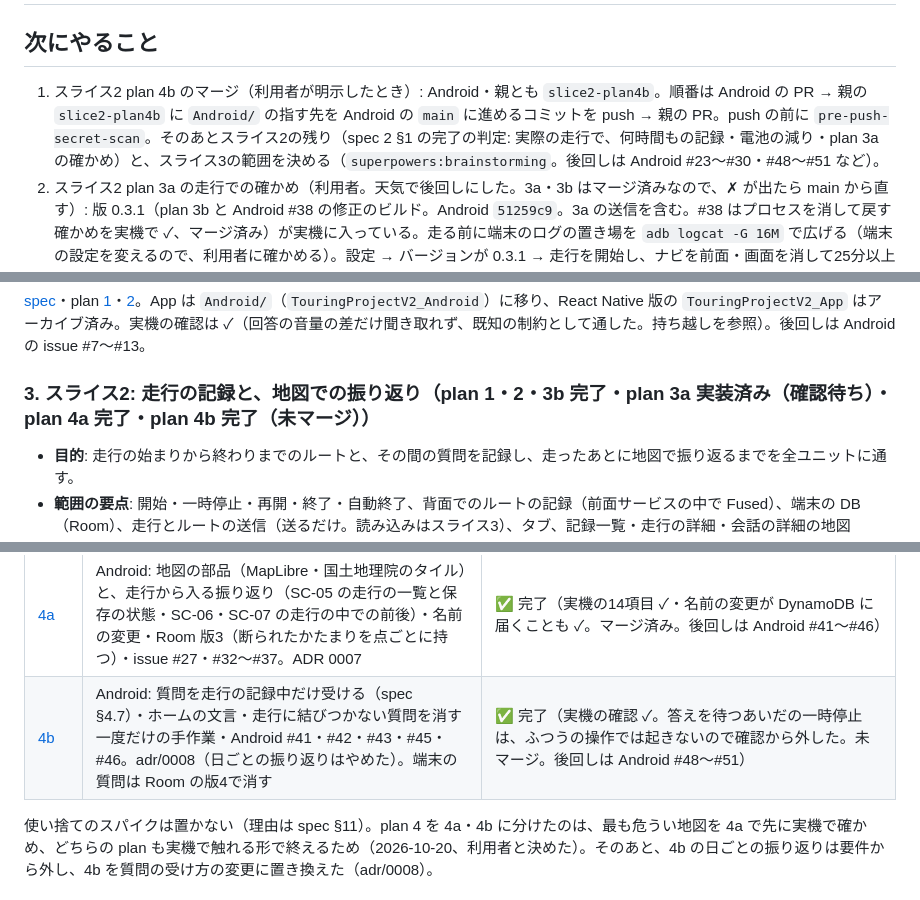
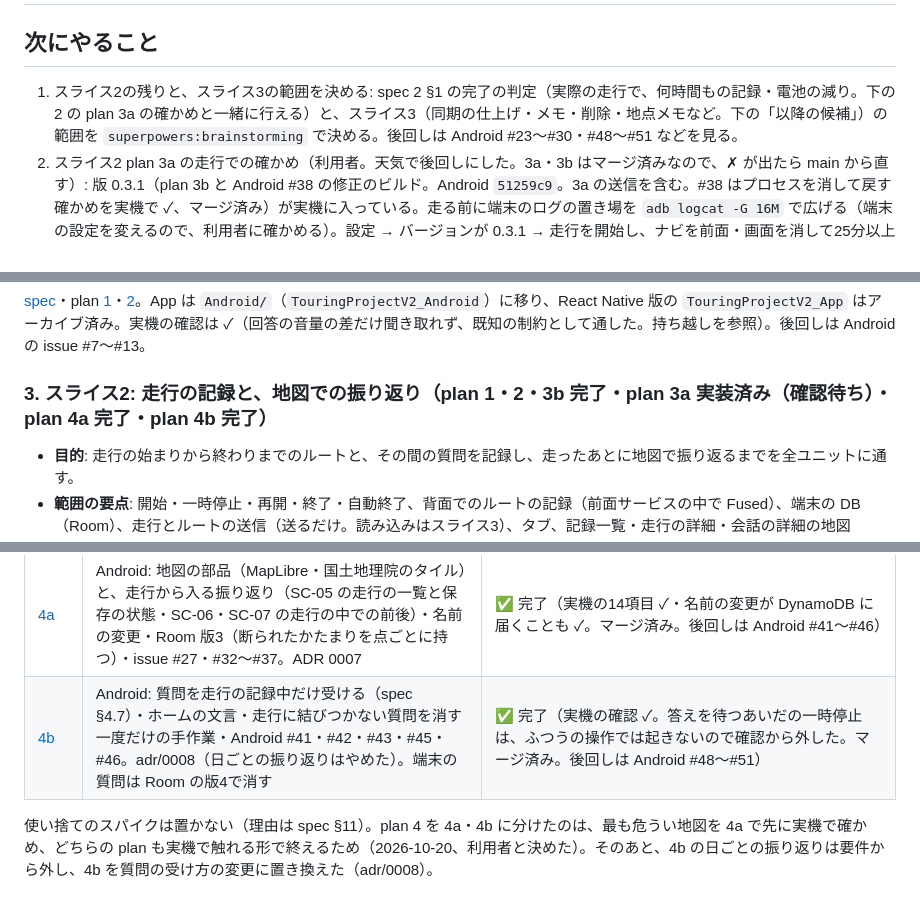
Before and after one commit to h-akira/TouringProjectV2, a Markdown page: PROJECT.md, 3 parts joined by grey strips. GitHub-like rendering.

Commit message:
chore: point Android at its merged main and record slice 2 plan 4b as merged

```diff
--- a/PROJECT.md
+++ b/PROJECT.md
@@ -14,7 +14,7 @@
 
 ## 次にやること
 
-1. スライス2 plan 4b のマージ（利用者が明示したとき）: Android・親とも `slice2-plan4b`。順番は Android の PR → 親の `slice2-plan4b` に `Android/` の指す先を Android の `main` に進めるコミットを push → 親の PR。push の前に `pre-push-secret-scan`。そのあとスライス2の残り（spec 2 §1 の完了の判定: 実際の走行で、何時間もの記録・電池の減り・plan 3a の確かめ）と、スライス3の範囲を決める（`superpowers:brainstorming`。後回しは Android #23〜#30・#48〜#51 など）。
+1. スライス2の残りと、スライス3の範囲を決める: spec 2 §1 の完了の判定（実際の走行で、何時間もの記録・電池の減り。下の 2 の plan 3a の確かめと一緒に行える）と、スライス3（同期の仕上げ・メモ・削除・地点メモなど。下の「以降の候補」）の範囲を `superpowers:brainstorming` で決める。後回しは Android #23〜#30・#48〜#51 などを見る。
 2. スライス2 plan 3a の走行での確かめ（利用者。天気で後回しにした。3a・3b はマージ済みなので、✗ が出たら main から直す）: 版 0.3.1（plan 3b と Android #38 の修正のビルド。Android `51259c9`。3a の送信を含む。#38 はプロセスを消して戻す確かめを実機で ✓、マージ済み）が実機に入っている。走る前に端末のログの置き場を `adb logcat -G 16M` で広げる（端末の設定を変えるので、利用者に確かめる）。設定 → バージョンが 0.3.1 → 走行を開始し、ナビを前面・画面を消して25分以上（ルートの点を300より多く）→ 記録中に1回質問 → 一時停止して、一時停止中に1回質問 → 再開して少し走る → 終了。そのあと AI がユーザー名を聞き、`AWS_PROFILE=touring` で DynamoDB（`dynamodb-trv2-dev-records`、`pk = USER#<名前>`、`sk` が `RIDE#`・`ASK#` で始まるもの）を読み、走行が `ended`・かたまりが `#ROUTE#00000` から並び最後以外は300点・記録中の質問にだけその走行の `rideId` があることを確かめる。端末のログの `trv2.sync`（`sync_failed`・`sync_refused`）も見る。✗ が出たら `superpowers:systematic-debugging`。
 3. スライス1の完了の判定（利用者の作業）: React Native 版は端末から外したので、移行の plan 2 の走行用のビルド（ネイティブ版）で実際に走り、[spec 1](docs/specs/2026-10-16-slice1-design.md) §1 を確かめる。質問は走行の記録中だけ受けるようになった（adr/0008）ので、走行を記録しながら確かめる。✗ が出たら `superpowers:systematic-debugging`（直す先はネイティブ版。振る舞いの設計に響くなら移行とスライス2の spec を見直す）。
 
@@ -45,7 +45,7 @@
 
 [spec](docs/specs/2026-10-17-native-migration-design.md)・plan [1](docs/plans/2026-10-17-native-migration-plan1-foundation-and-handsfree.md)・[2](docs/plans/2026-10-17-native-migration-plan2-finish.md)。App は `Android/`（`TouringProjectV2_Android`）に移り、React Native 版の `TouringProjectV2_App` はアーカイブ済み。実機の確認は ✓（回答の音量の差だけ聞き取れず、既知の制約として通した。持ち越しを参照）。後回しは Android の issue #7〜#13。
 
-### 3. スライス2: 走行の記録と、地図での振り返り（plan 1・2・3b 完了・plan 3a 実装済み（確認待ち）・plan 4a 完了・plan 4b 完了（未マージ））
+### 3. スライス2: 走行の記録と、地図での振り返り（plan 1・2・3b 完了・plan 3a 実装済み（確認待ち）・plan 4a 完了・plan 4b 完了）
 
 - **目的**: 走行の始まりから終わりまでのルートと、その間の質問を記録し、走ったあとに地図で振り返るまでを全ユニットに通す。
 - **範囲の要点**: 開始・一時停止・再開・終了・自動終了、背面でのルートの記録（前面サービスの中で Fused）、端末の DB（Room）、走行とルートの送信（送るだけ。読み込みはスライス3）、タブ、記録一覧・走行の詳細・会話の詳細の地図（MapLibre と国土地理院のタイル）。質問は走行の記録中だけ受ける（adr/0008）。端末の停止で走行を終える。メモ・削除・地点メモは入れない（詳しくは [spec](docs/specs/2026-10-17-slice2-design.md) §2）
@@ -59,7 +59,7 @@
 | [3a](docs/plans/2026-10-18-slice2-plan3a-sync-and-asks.md) | Android: 送信の待ち行列（プロセスの中で spec §5.3 の契機に送る）・質問の保存（Room 版2）と `rideId`・設定の版の表示（spec §7.9。実行中に利用者が足した）・issue #12・#16・#18・#22 | 実装済み（確認待ち: 実際の走行で、300点のかたまり・画面を消して長く走ったときの送信・一時停止中の質問に `rideId` が付かないこと。家の中の短い走行では、plan 1 の走行の送信・端数のかたまり・記録中の質問の `rideId` が ✓。マージ済み。後回しは Android #23〜#30） |
 | [3b](docs/plans/2026-10-20-slice2-plan3b-tabs-and-ride-settings.md) | Android: タブ（記録のタブは仮の画面）・ホームの走行のカードと SC-04 の質問の数・SC-16 と最長時間を変えたときの締め切りの計算し直し・issue #15・#19・#20（3a の `asks` の表を読むので後に置く） | ✅ 完了（実機で ✓。マージ済み。後回しは Android #32〜#38） |
 | [4a](docs/plans/2026-10-20-slice2-plan4a-records-and-map.md) | Android: 地図の部品（MapLibre・国土地理院のタイル）と、走行から入る振り返り（SC-05 の走行の一覧と保存の状態・SC-06・SC-07 の走行の中での前後）・名前の変更・Room 版3（断られたかたまりを点ごとに持つ）・issue #27・#32〜#37。ADR 0007 | ✅ 完了（実機の14項目 ✓・名前の変更が DynamoDB に届くことも ✓。マージ済み。後回しは Android #41〜#46） |
-| [4b](docs/plans/2026-10-20-slice2-plan4b-ask-only-while-recording.md) | Android: 質問を走行の記録中だけ受ける（spec §4.7）・ホームの文言・走行に結びつかない質問を消す一度だけの手作業・Android #41・#42・#43・#45・#46。adr/0008（日ごとの振り返りはやめた）。端末の質問は Room の版4で消す | ✅ 完了（実機の確認 ✓。答えを待つあいだの一時停止は、ふつうの操作では起きないので確認から外した。未マージ。後回しは Android #48〜#51） |
+| [4b](docs/plans/2026-10-20-slice2-plan4b-ask-only-while-recording.md) | Android: 質問を走行の記録中だけ受ける（spec §4.7）・ホームの文言・走行に結びつかない質問を消す一度だけの手作業・Android #41・#42・#43・#45・#46。adr/0008（日ごとの振り返りはやめた）。端末の質問は Room の版4で消す | ✅ 完了（実機の確認 ✓。答えを待つあいだの一時停止は、ふつうの操作では起きないので確認から外した。マージ済み。後回しは Android #48〜#51） |
 
 使い捨てのスパイクは置かない（理由は spec §11）。plan 4 を 4a・4b に分けたのは、最も危うい地図を 4a で先に実機で確かめ、どちらの plan も実機で触れる形で終えるため（2026-10-20、利用者と決めた）。そのあと、4b の日ごとの振り返りは要件から外し、4b を質問の受け方の変更に置き換えた（adr/0008）。
 
```
